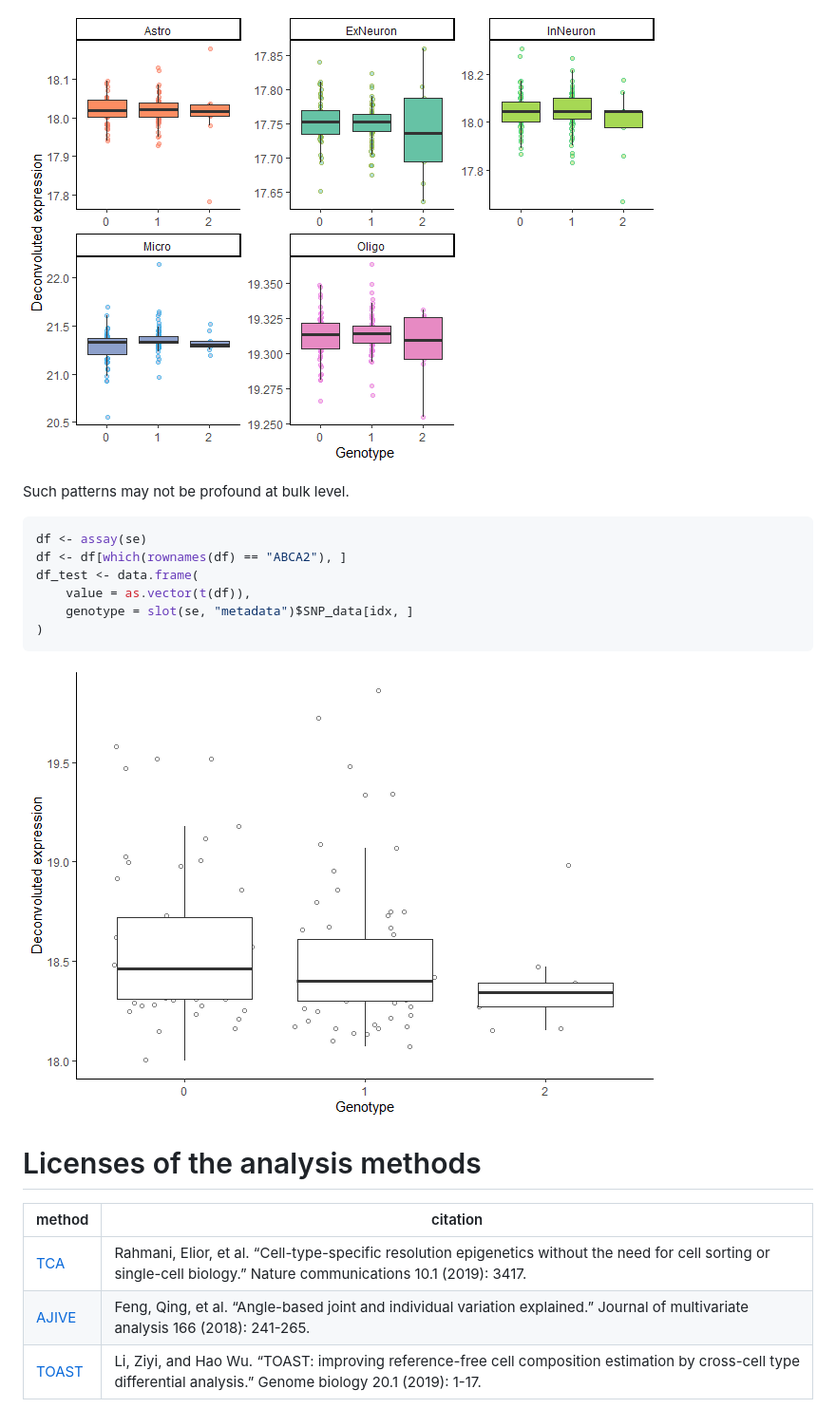
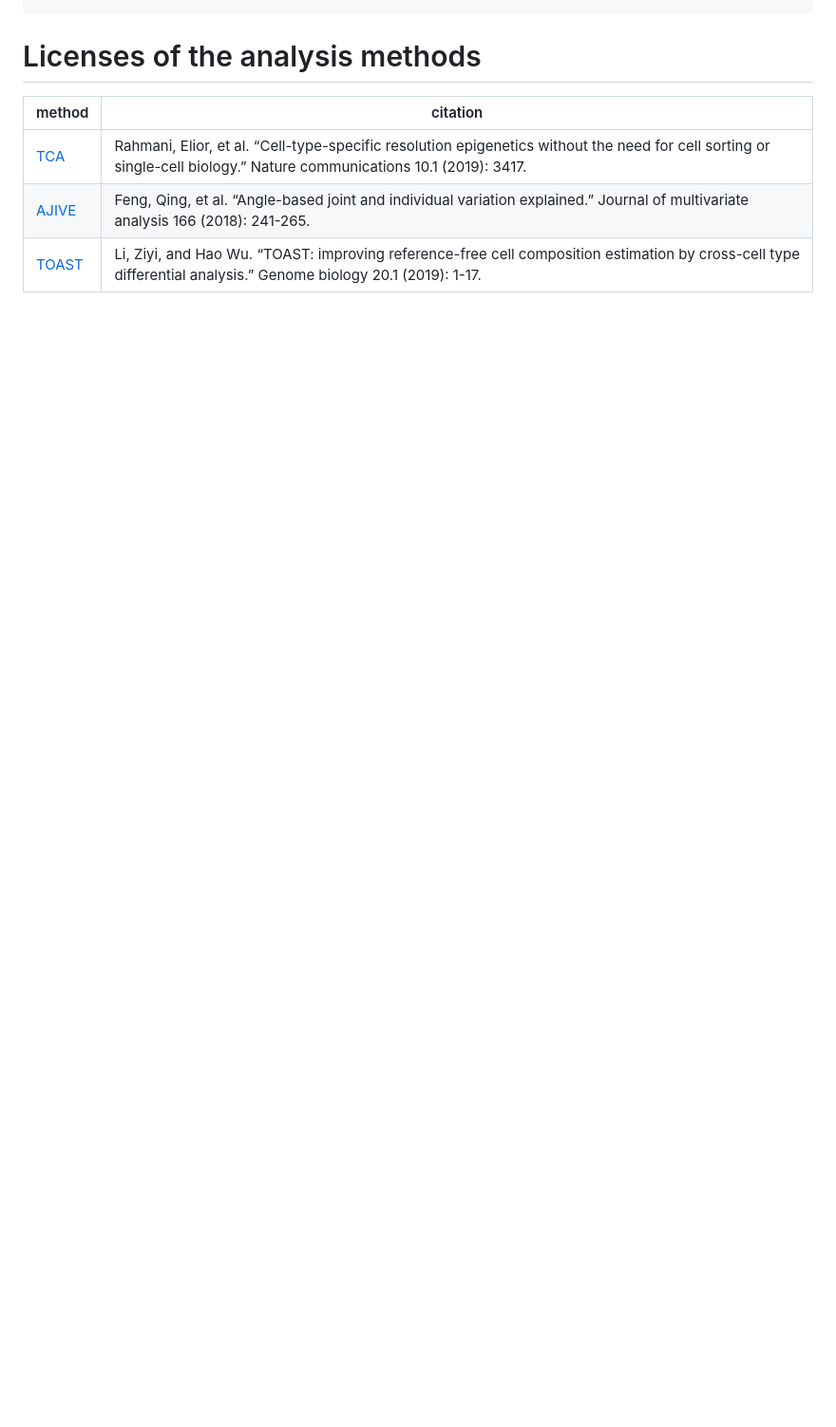
Before and after one commit to YuePan027/MICSQTL, a Markdown page: README.md, the part around the change printed below. Shown: that part at 95% size. GitHub-like rendering; blank space fills up the shorter version.

````diff
--- a/README.md
+++ b/README.md
@@ -369,18 +310,3 @@ table(slot(se, "metadata")$SNP_data[idx, ])
-![](./vignettes/plot3-1.png)<!-- -->
-
-Such patterns may not be profound at bulk level.
-
-``` r
-df <- assay(se)
-df <- df[which(rownames(df) == "ABCA2"), ]
-df_test <- data.frame(
-    value = as.vector(t(df)),
-    genotype = slot(se, "metadata")$SNP_data[idx, ]
-)
-```
-
-![](./vignettes/plot4-1.png)<!-- -->
-
 # Licenses of the analysis methods
 
 | method                                                                 | citation                                                                                                                                                              |
````
Also changed, not shown: other parts of README.md (+20 -79 lines).
